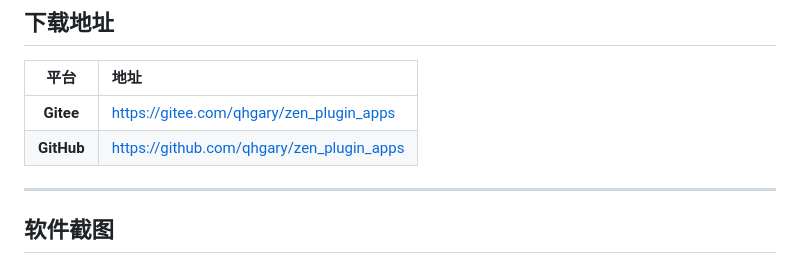
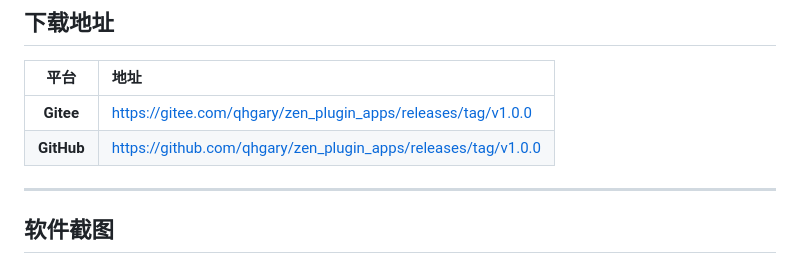
Before and after one commit to qhgary/zen_plugin_apps, a Markdown page: README.md, the part around the change. GitHub-like rendering.

Commit message:
Update download links to version 1.0.0

```diff
--- a/README.md
+++ b/README.md
@@ -48,8 +48,8 @@
 
 | 平台 | 地址 |
 |:---:|:---|
-| **Gitee** | https://gitee.com/qhgary/zen_plugin_apps |
-| **GitHub** | https://github.com/qhgary/zen_plugin_apps |
+| **Gitee** | https://gitee.com/qhgary/zen_plugin_apps/releases/tag/v1.0.0 |
+| **GitHub** | https://github.com/qhgary/zen_plugin_apps/releases/tag/v1.0.0 |
 
 ---
 
```
